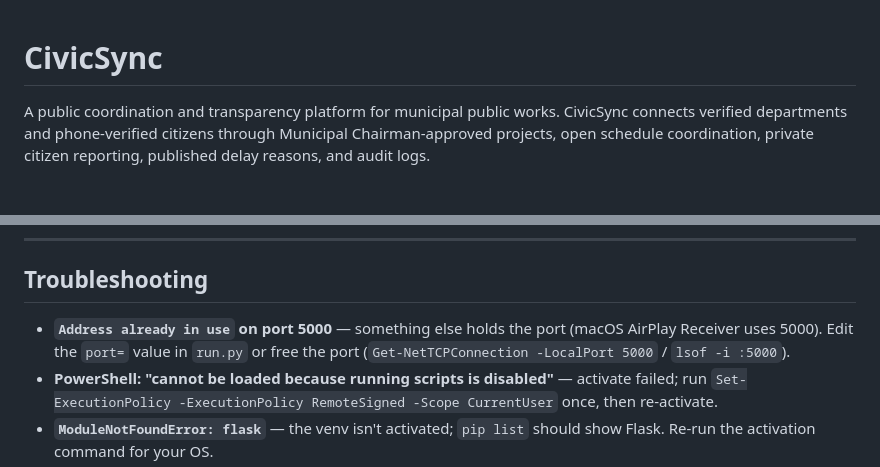
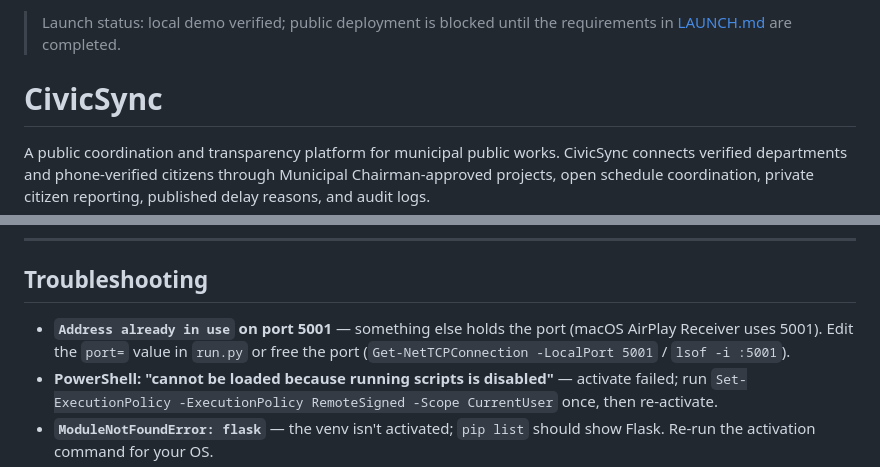
Before and after one commit to chittemrohith-creator/KYA, a Markdown page: README.md, 2 parts joined by grey strips. Drawn GitHub-style; blank space fills up the shorter version.

```diff
--- a/README.md
+++ b/README.md
@@ -1,3 +1,5 @@
+> Launch status: local demo verified; public deployment is blocked until the requirements in [LAUNCH.md](LAUNCH.md) are completed.
+
 # CivicSync
 
 A public coordination and transparency platform for municipal public works. CivicSync connects verified departments and phone-verified citizens through Municipal Chairman-approved projects, open schedule coordination, private citizen reporting, published delay reasons, and audit logs.
@@ -156,7 +158,7 @@ The suite (`tests/test_smoke_public.py`, `tests/test_smoke_auth_roles.py`) runs
 
 ## Troubleshooting
 
-- **`Address already in use` on port 5000** — something else holds the port (macOS AirPlay Receiver uses 5000). Edit the `port=` value in `run.py` or free the port (`Get-NetTCPConnection -LocalPort 5000` / `lsof -i :5000`).
+- **`Address already in use` on port 5001** — something else holds the port (macOS AirPlay Receiver uses 5001). Edit the `port=` value in `run.py` or free the port (`Get-NetTCPConnection -LocalPort 5001` / `lsof -i :5001`).
 - **PowerShell: "cannot be loaded because running scripts is disabled"** — activate failed; run `Set-ExecutionPolicy -ExecutionPolicy RemoteSigned -Scope CurrentUser` once, then re-activate.
 - **`ModuleNotFoundError: flask`** — the venv isn't activated; `pip list` should show Flask. Re-run the activation command for your OS.
 - **Stale/broken data after changing `CIVICSYNC_DATA_SECRET`** — phone hashes were computed with the old key. Delete `civicsync.db` and restart to reseed.
```
Also changed, not shown: other parts of README.md (+26 -2 lines).
